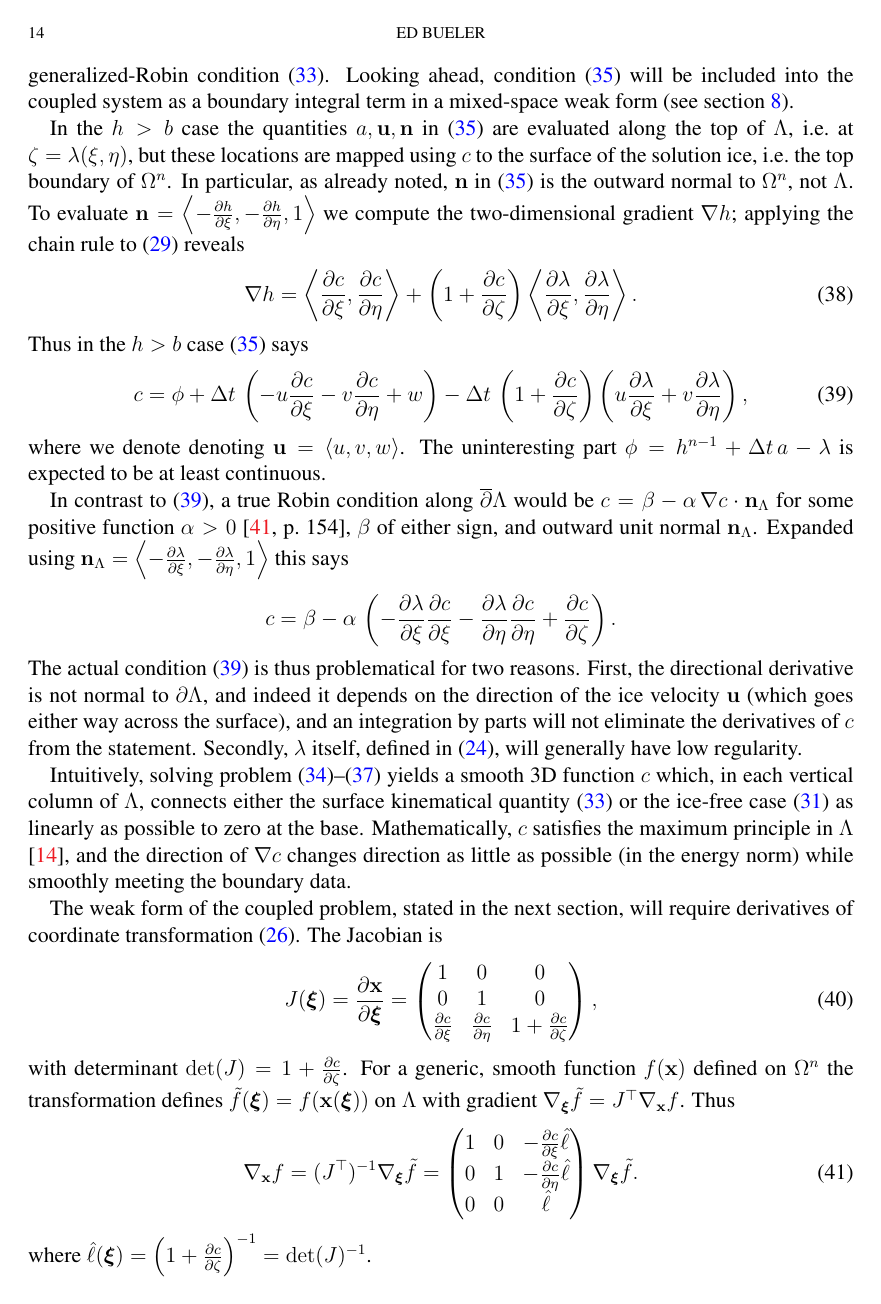
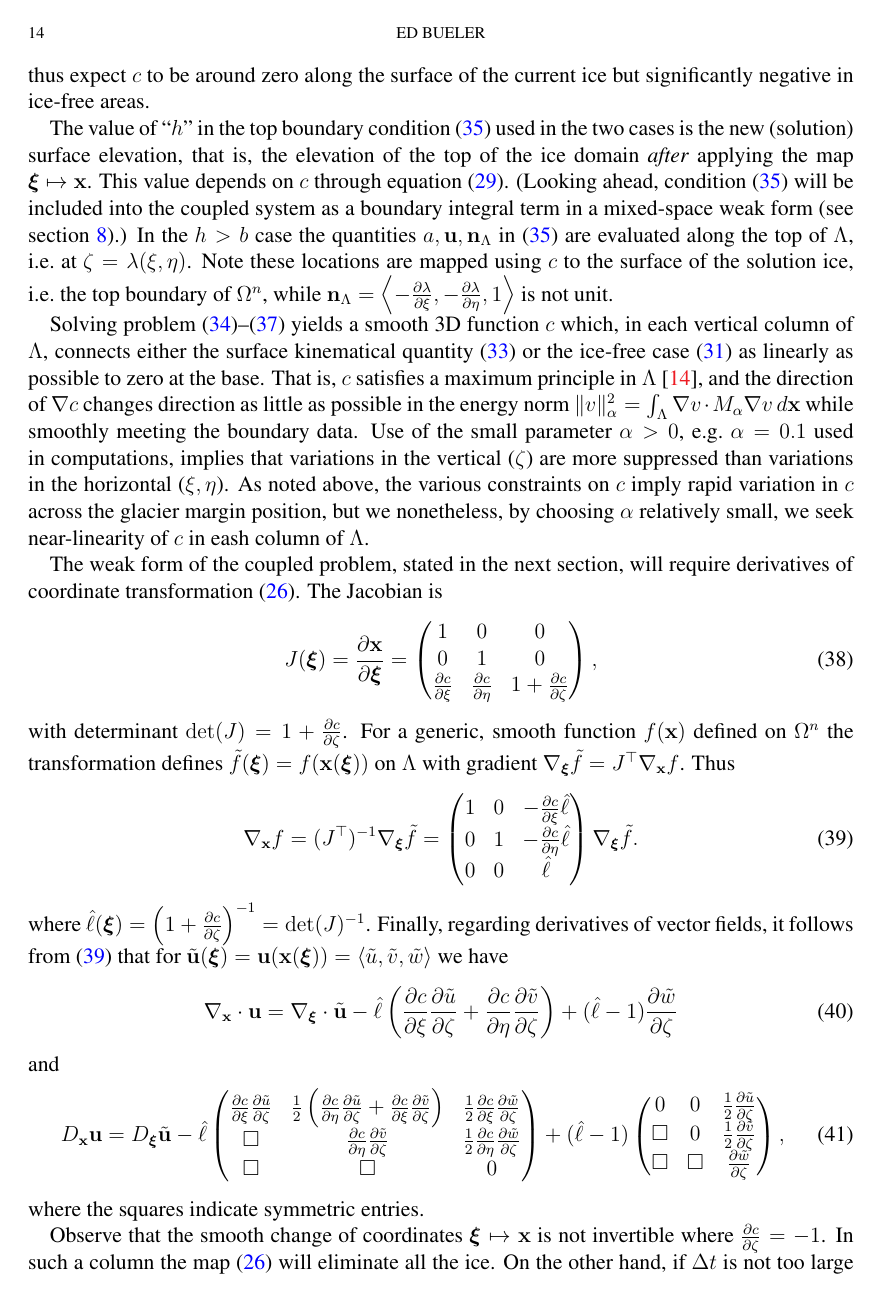
Before and after one commit to bueler/stokes-implicit, a LaTeX paper (doc/simp.tex): page 14 of 25. Compiled offline with pdfLaTeX.

Commit message:
Done with sweep through section 6.  (Need to fix code to match.)

```diff
--- a/doc/simp.tex
+++ b/doc/simp.tex
@@ -406,25 +406,11 @@ and $0<\alpha\le 1$.  The top boundary condition \eqref{claplacetop}, which foll
 \label{fig:claplaceproblem}
 \end{figure}
 
-The value of ``$h$'' in the top boundary condition \eqref{claplacetop} is the new (solution) surface elevation, that is, the elevation of the top of the ice domain \emph{after} applying the map $\bxi\mapsto \bx$.  This value depends on $c$ through the definition \eqref{maptoptotop}, and in fact \eqref{claplacetop} is a generalization of a Robin boundary condition in this Laplace problem.  However, as one passes across the margin onto the glacier the \eqref{claplacetop} value changes discontinuously from its value given by \eqref{mapcrushes}, i.e.~$c=b-\lambda$, to the generalized-Robin condition \eqref{backwardeulerske}.  Looking ahead, condition \eqref{claplacetop} will be included into the coupled system as a boundary integral term in a mixed-space weak form (see section \ref{sec:finiteelement}).
+Regarding boundary condition \eqref{claplacetop}, note that if the glacier is in equilibrium with the climate then $\lambda \approx h^{n-1}$ and $a+\bu\cdot\bn=0$, thus this boundary condition says $c\approx 0$.  However, in ice free areas, because by construction the domain $\Lambda$ always has thickness at least $\Href$, we have $c=b-\lambda \le -\Href$.  For glaciers near equilibrium, and also for short time steps $\Delta t$, we thus expect $c$ to be around zero along the surface of the current ice but significantly negative in ice-free areas.
 
-In the $h>b$ case the quantities $a,\bu,\bn$ in \eqref{claplacetop} are evaluated along the top of $\Lambda$, i.e.~at $\zeta=\lambda(\xi,\eta)$, but these locations are mapped using $c$ to the surface of the solution ice, i.e.~the top boundary of $\Omega^n$.  In particular, as already noted, $\bn$ in \eqref{claplacetop} is the outward normal to $\Omega^n$, not $\Lambda$.  To evaluate $\bn=\left<-\frac{\partial h}{\partial\xi},-\frac{\partial h}{\partial\eta},1\right>$ we compute the two-dimensional gradient $\grad h$; applying the chain rule to \eqref{maptoptotop} reveals
-\begin{equation}
-\grad h = \left<\frac{\partial c}{\partial\xi},\frac{\partial c}{\partial\eta}\right> + \left(1+\frac{\partial c}{\partial\zeta}\right) \left<\frac{\partial \lambda}{\partial\xi},\frac{\partial \lambda}{\partial\eta}\right>. \label{hgradient}
-\end{equation}
-Thus in the $h>b$ case \eqref{claplacetop} says
-\begin{equation}
-c = \phi + \Delta t\,\left(- u\frac{\partial c}{\partial\xi} - v\frac{\partial c}{\partial\eta} + w\right) - \Delta t\,\left(1+\frac{\partial c}{\partial\zeta}\right)\left(u\frac{\partial \lambda}{\partial\xi} + v\frac{\partial \lambda}{\partial\eta}\right), \label{mappednormaldirection}
-\end{equation}
-where we denote denoting $\bu=\left<u,v,w\right>$.  The uninteresting part $\phi=h^{n-1} + \Delta t\,a - \lambda$ is expected to be at least continuous.
+The value of ``$h$'' in the top boundary condition \eqref{claplacetop} used in the two cases is the new (solution) surface elevation, that is, the elevation of the top of the ice domain \emph{after} applying the map $\bxi\mapsto \bx$.  This value depends on $c$ through equation \eqref{maptoptotop}.  (Looking ahead, condition \eqref{claplacetop} will be included into the coupled system as a boundary integral term in a mixed-space weak form (see section \ref{sec:finiteelement}).)  In the $h>b$ case the quantities $a,\bu,\bn_\Lambda$ in \eqref{claplacetop} are evaluated along the top of $\Lambda$, i.e.~at $\zeta=\lambda(\xi,\eta)$.  Note these locations are mapped using $c$ to the surface of the solution ice, i.e.~the top boundary of $\Omega^n$, while $\bn_\Lambda = \left<-\frac{\partial\lambda}{\partial\xi},-\frac{\partial\lambda}{\partial\eta},1\right>$ is not unit.
 
-In contrast to \eqref{mappednormaldirection}, a true Robin condition along $\overline{\partial} \Lambda$ would be $c=\beta-\alpha\,\grad c \cdot \bn_{\Lambda}$ for some positive function $\alpha>0$ \cite[p.~154]{Ockendonetal2003}, $\beta$ of either sign, and outward unit normal $\bn_{\Lambda}$.  Expanded using $\bn_{\Lambda} = \left<-\frac{\partial \lambda}{\partial\xi},-\frac{\partial \lambda}{\partial\eta},1\right>$ this says
-\begin{equation*}
-c=\beta - \alpha\,\left(-\frac{\partial \lambda}{\partial\xi}\frac{\partial c}{\partial\xi} -\frac{\partial \lambda}{\partial\eta}\frac{\partial c}{\partial\eta} + \frac{\partial c}{\partial\zeta}\right).
-\end{equation*}
-The actual condition \eqref{mappednormaldirection} is thus problematical for two reasons.  First, the directional derivative is not normal to $\partial\Lambda$, and indeed it depends on the direction of the ice velocity $\bu$ (which goes either way across the surface), and an integration by parts will not eliminate the derivatives of $c$ from the statement.  Secondly, $\lambda$ itself, defined in \eqref{definelambda}, will generally have low regularity.
-
-Intuitively, solving problem \eqref{claplace}--\eqref{claplacesides} yields a smooth 3D function $c$ which, in each vertical column of $\Lambda$, connects either the surface kinematical quantity \eqref{backwardeulerske} or the ice-free case \eqref{mapcrushes} as linearly as possible to zero at the base.  Mathematically, $c$ satisfies the maximum principle in $\Lambda$ \cite{Evans2010}, and the direction of $\grad c$ changes direction as little as possible (in the energy norm) while smoothly meeting the boundary data.
+Solving problem \eqref{claplace}--\eqref{claplacesides} yields a smooth 3D function $c$ which, in each vertical column of $\Lambda$, connects either the surface kinematical quantity \eqref{backwardeulerske} or the ice-free case \eqref{mapcrushes} as linearly as possible to zero at the base.  That is, $c$ satisfies a maximum principle in $\Lambda$ \cite{Evans2010}, and the direction of $\grad c$ changes direction as little as possible in the energy norm $\|v\|_\alpha^2 = \int_\Lambda \grad v \cdot M_\alpha \grad v\,d\bx$ while smoothly meeting the boundary data.  Use of the small parameter $\alpha>0$, e.g.~$\alpha=0.1$ used in computations, implies that variations in the vertical ($\zeta$) are more suppressed than variations in the horizontal ($\xi,\eta$).  As noted above, the various constraints on $c$ imply rapid variation in $c$ across the glacier margin position, but we nonetheless, by choosing $\alpha$ relatively small, we seek near-linearity of $c$ in eash column of $\Lambda$.
 
 The weak form of the coupled problem, stated in the next section, will require derivatives of coordinate transformation \eqref{changecoords}.  The Jacobian is
 \begin{equation}
@@ -434,9 +420,7 @@ with determinant $\det(J) = 1+\frac{\partial c}{\partial \zeta}$.  For a generic
 \begin{equation}
 \grad_{\bx} f = (J^\top)^{-1} \grad_{\bxi} \tilde f = \begin{pmatrix} \strut 1 & 0 & - \frac{\partial c}{\partial \xi} \hat\ell \\ \strut 0 & 1 & -\frac{\partial c}{\partial \eta} \hat\ell \\ \strut 0 & 0 & \hat\ell \end{pmatrix} \grad_{\bxi} \tilde f. \label{changegrad}
 \end{equation}
-where $\hat\ell(\bxi) = \left(1+\frac{\partial c}{\partial \zeta}\right)^{-1}=\det(J)^{-1}$.
-
-Regarding derivatives of vector fields, it follows from \eqref{changegrad} that for $\tilde \bu(\bxi) = \bu(\bx(\bxi)) = \left<\tilde u,\tilde v, \tilde w\right>$ we have
+where $\hat\ell(\bxi) = \left(1+\frac{\partial c}{\partial \zeta}\right)^{-1}=\det(J)^{-1}$.  Finally, regarding derivatives of vector fields, it follows from \eqref{changegrad} that for $\tilde \bu(\bxi) = \bu(\bx(\bxi)) = \left<\tilde u,\tilde v, \tilde w\right>$ we have
 \begin{equation}
 \grad_{\bx} \cdot \bu = \grad_{\bxi} \cdot \tilde\bu - \hat\ell \left(\frac{\partial c}{\partial \xi} \frac{\partial \tilde u}{\partial \zeta} + \frac{\partial c}{\partial \eta} \frac{\partial \tilde v}{\partial \zeta}\right) + (\hat\ell-1) \frac{\partial \tilde w}{\partial \zeta} \label{changediv}
 \end{equation}
@@ -448,7 +432,7 @@ D_{\bx}\bu = D_{\bxi} \tilde\bu
 \end{equation}
 where the squares indicate symmetric entries.
 
-Observe that the change of coordinates $\bxi \mapsto \bx$ is not locally invertible where $\frac{\partial c}{\partial \zeta}=-1$.  If $\Delta t$ is not too large and the glacier is nearly in equilibrium with its climate then we expect $|\partial c/\partial \zeta| \ll 1$, in which case local invertibility is not a concern.  Regarding boundary condition \eqref{claplacetop}, the observant reader will have noticed that in icy areas ($h>b$), if the glacier is in equilibrium with the climate then $h-h^{n-1}=0$ and $a+\bu\cdot\bn=0$, thus this boundary condition says $c=0$.  However, in ice free areas ($h=b$), because by construction the domain $\Lambda$ always has thickness at least $\Href$, we have $c=b-\lambda \le -\Href$.  For glaciers near equilibrium, and also for short time steps $\Delta t$, we thus expect $c$ to be around zero along the surface of the current ice but significantly negative in ice-free areas.
+Observe that the smooth change of coordinates $\bxi \mapsto \bx$ is not invertible where $\frac{\partial c}{\partial \zeta}=-1$.  In such a column the map \eqref{changecoords} will eliminate all the ice.  On the other hand, if $\Delta t$ is not too large and the glacier is nearly in equilibrium with its climate then we expect $\left|\frac{\partial c}{\partial \zeta}\right| \ll 1$, in which case invertibility is not a concern.
 
-Noting $c$ has dimensions of distance, when $\partial c/\partial \zeta$ has the dimensionless value of $-1$ then the map would eliminate all the ice in that column.  While we will allow for such a possibility, we also need to compute well-posed time steps over the reference domain $\Lambda$.  This is achieved via regularization.  Let $\delta > 0$ be a small number and define the (unhatted) functions
+As we need to compute well-posed time steps over the reference domain $\Lambda$, we regularize the computation of the Jacobian determinant as follows.  Let $\delta > 0$ be a small number and define the (unhatted) function
 \begin{equation}
```
Also changed, not shown: doc/simp.tex (10 more changed lines).
